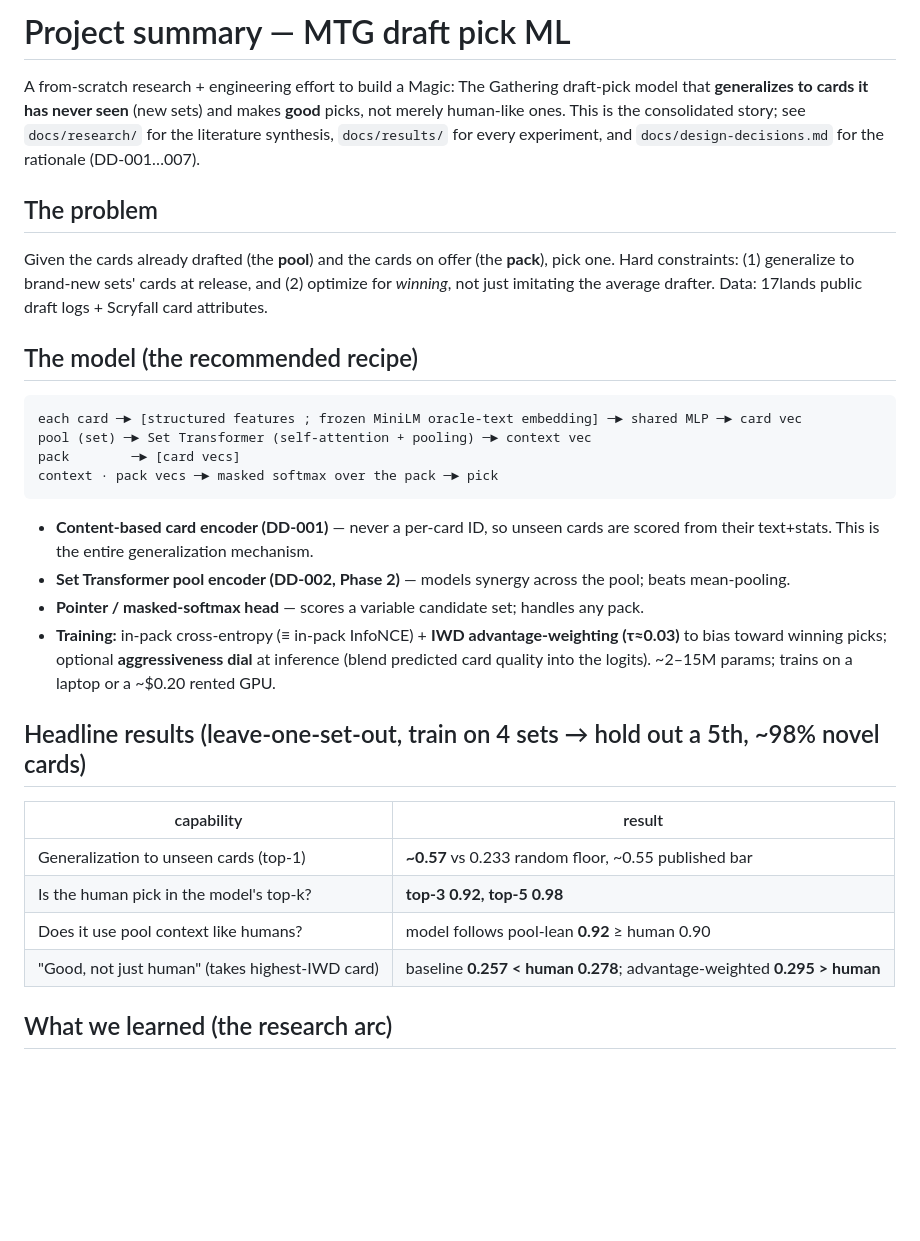
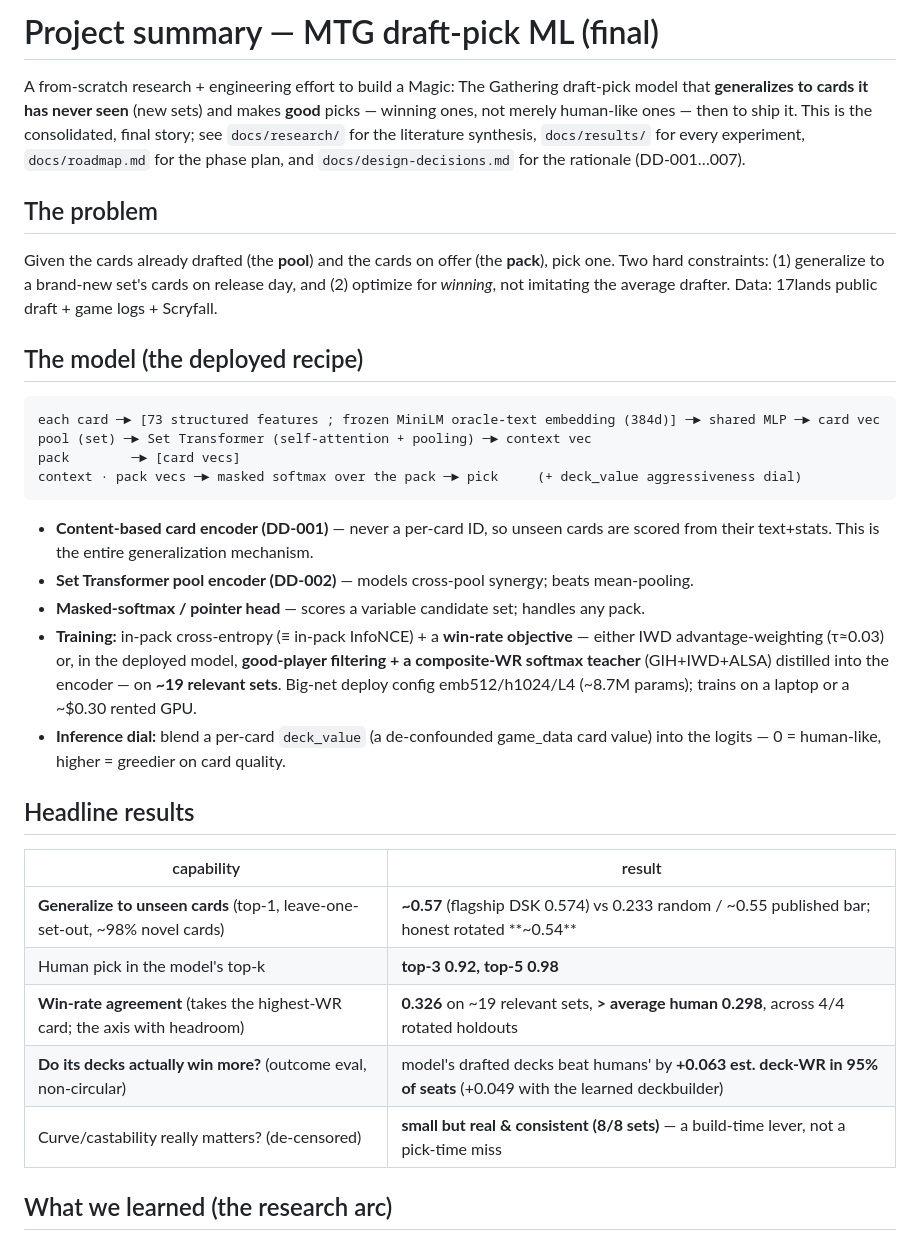
Before and after one commit to b-r-a-n/mtg-draft-ml, a Markdown page: docs/SUMMARY.md, the part around one of its changes. GitHub-like rendering; blank space fills up the shorter version.

````diff
--- a/docs/SUMMARY.md
+++ b/docs/SUMMARY.md
@@ -1,41 +1,45 @@
-# Project summary — MTG draft pick ML
+# Project summary — MTG draft-pick ML (final)
 
 A from-scratch research + engineering effort to build a Magic: The Gathering draft-pick model that
-**generalizes to cards it has never seen** (new sets) and makes **good** picks, not merely
-human-like ones. This is the consolidated story; see `docs/research/` for the literature synthesis,
-`docs/results/` for every experiment, and `docs/design-decisions.md` for the rationale (DD-001…007).
+**generalizes to cards it has never seen** (new sets) and makes **good** picks — winning ones, not
+merely human-like ones — then to ship it. This is the consolidated, final story; see `docs/research/`
+for the literature synthesis, `docs/results/` for every experiment, `docs/roadmap.md` for the phase
+plan, and `docs/design-decisions.md` for the rationale (DD-001…007).
 
 ## The problem
 
-Given the cards already drafted (the **pool**) and the cards on offer (the **pack**), pick one.
-Hard constraints: (1) generalize to brand-new sets' cards at release, and (2) optimize for *winning*,
-not just imitating the average drafter. Data: 17lands public draft logs + Scryfall card attributes.
+Given the cards already drafted (the **pool**) and the cards on offer (the **pack**), pick one. Two
+hard constraints: (1) generalize to a brand-new set's cards on release day, and (2) optimize for
+*winning*, not imitating the average drafter. Data: 17lands public draft + game logs + Scryfall.
 
-## The model (the recommended recipe)
+## The model (the deployed recipe)
 
 ```
-each card ─► [structured features ; frozen MiniLM oracle-text embedding] ─► shared MLP ─► card vec
+each card ─► [73 structured features ; frozen MiniLM oracle-text embedding (384d)] ─► shared MLP ─► card vec
 pool (set) ─► Set Transformer (self-attention + pooling) ─► context vec
 pack        ─► [card vecs]
-context · pack vecs ─► masked softmax over the pack ─► pick
+context · pack vecs ─► masked softmax over the pack ─► pick     (+ deck_value aggressiveness dial)
 ```
-- **Content-based card encoder (DD-001)** — never a per-card ID, so unseen cards are scored from
-  their text+stats. This is the entire generalization mechanism.
-- **Set Transformer pool encoder (DD-002, Phase 2)** — models synergy across the pool; beats
-  mean-pooling.
-- **Pointer / masked-softmax head** — scores a variable candidate set; handles any pack.
-- **Training:** in-pack cross-entropy (≡ in-pack InfoNCE) + **IWD advantage-weighting (τ≈0.03)** to
-  bias toward winning picks; optional **aggressiveness dial** at inference (blend predicted card
-  quality into the logits). ~2–15M params; trains on a laptop or a ~$0.20 rented GPU.
+- **Content-based card encoder (DD-001)** — never a per-card ID, so unseen cards are scored from their
+  text+stats. This is the entire generalization mechanism.
+- **Set Transformer pool encoder (DD-002)** — models cross-pool synergy; beats mean-pooling.
+- **Masked-softmax / pointer head** — scores a variable candidate set; handles any pack.
+- **Training:** in-pack cross-entropy (≡ in-pack InfoNCE) + a **win-rate objective** — either IWD
+  advantage-weighting (τ≈0.03) or, in the deployed model, **good-player filtering + a composite-WR
+  softmax teacher** (GIH+IWD+ALSA) distilled into the encoder — on **~19 relevant sets**. Big-net deploy
+  config emb512/h1024/L4 (~8.7M params); trains on a laptop or a ~$0.30 rented GPU.
+- **Inference dial:** blend a per-card `deck_value` (a de-confounded game_data card value) into the
+  logits — 0 = human-like, higher = greedier on card quality.
 
-## Headline results (leave-one-set-out, train on 4 sets → hold out a 5th, ~98% novel cards)
+## Headline results
 
 | capability | result |
 |---|---|
-| Generalization to unseen cards (top-1) | **~0.57** vs 0.233 random floor, ~0.55 published bar |
-| Is the human pick in the model's top-k? | **top-3 0.92, top-5 0.98** |
-| Does it use pool context like humans? | model follows pool-lean **0.92** ≥ human 0.90 |
-| "Good, not just human" (takes highest-IWD card) | baseline **0.257 < human 0.278**; advantage-weighted **0.295 > human** |
+| **Generalize to unseen cards** (top-1, leave-one-set-out, ~98% novel cards) | **~0.57** (flagship DSK 0.574) vs 0.233 random / ~0.55 published bar; honest rotated **~0.54** |
+| Human pick in the model's top-k | **top-3 0.92, top-5 0.98** |
+| **Win-rate agreement** (takes the highest-WR card; the axis with headroom) | **0.326** on ~19 relevant sets, **> average human 0.298**, across 4/4 rotated holdouts |
+| **Do its decks actually win more?** (outcome eval, non-circular) | model's drafted decks beat humans' by **+0.063 est. deck-WR in 95% of seats** (+0.049 with the learned deckbuilder) |
+| Curve/castability really matters? (de-censored) | **small but real & consistent (8/8 sets)** — a build-time lever, not a pick-time miss |
 
 ## What we learned (the research arc)
 
````
Also changed, not shown: other parts of docs/SUMMARY.md (+58 -27 lines).
